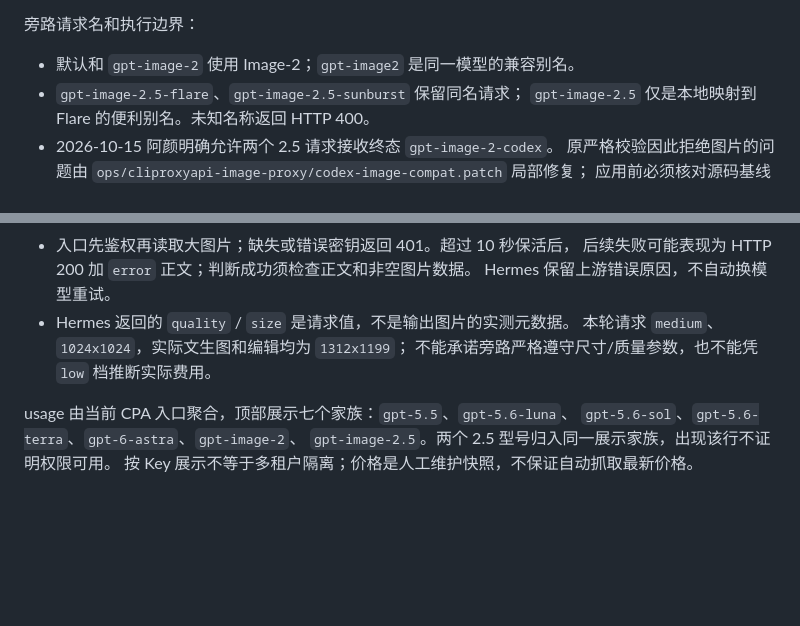
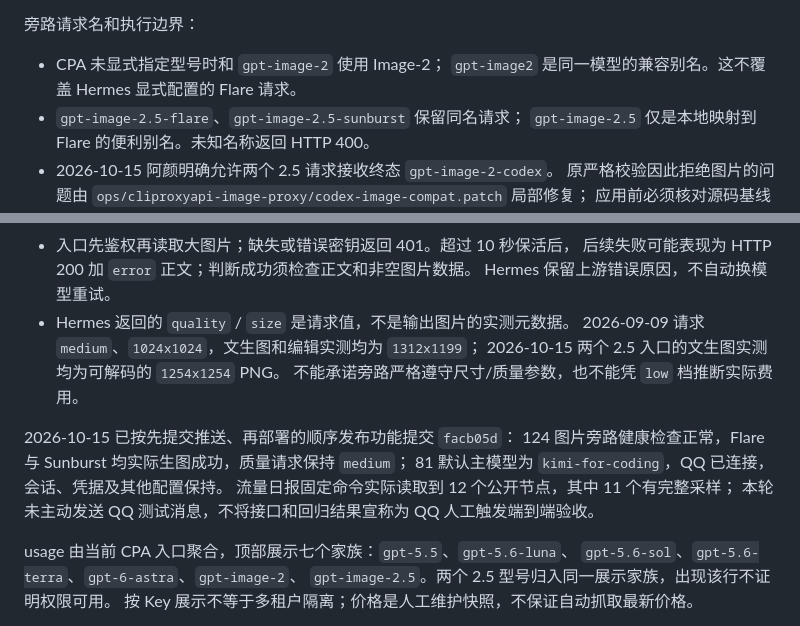
Before and after one commit to QianYan-Art/hermes-agent, a Markdown page: docs/tangyuge-hermes/07-server-operations.md, 2 parts joined by grey strips. GitHub-like rendering; blank space fills up the shorter version.

Commit message:
docs: 记录本轮图片旁路和流量日报发布验收

```diff
--- a/docs/tangyuge-hermes/07-server-operations.md
+++ b/docs/tangyuge-hermes/07-server-operations.md
@@ -333,7 +333,8 @@ Komari 原有 Telegram 日报、告警和配置不变；RackNerd 上的 Uptime K
 
 旁路请求名和执行边界：
 
-- 默认和 `gpt-image-2` 使用 Image-2；`gpt-image2` 是同一模型的兼容别名。
+- CPA 未显式指定型号时和 `gpt-image-2` 使用 Image-2；
+  `gpt-image2` 是同一模型的兼容别名。这不覆盖 Hermes 显式配置的 Flare 请求。
 - `gpt-image-2.5-flare`、`gpt-image-2.5-sunburst` 保留同名请求；
   `gpt-image-2.5` 仅是本地映射到 Flare 的便利别名。未知名称返回 HTTP 400。
 - 2026-10-15 阿颜明确允许两个 2.5 请求接收终态 `gpt-image-2-codex`。
@@ -350,8 +351,15 @@ Komari 原有 Telegram 日报、告警和配置不变；RackNerd 上的 Uptime K
   后续失败可能表现为 HTTP 200 加 `error` 正文；判断成功须检查正文和非空图片数据。
   Hermes 保留上游错误原因，不自动换模型重试。
 - Hermes 返回的 `quality` / `size` 是请求值，不是输出图片的实测元数据。
-  本轮请求 `medium`、`1024x1024`，实际文生图和编辑均为 `1312x1199`；
+  2026-09-09 请求 `medium`、`1024x1024`，文生图和编辑实测均为 `1312x1199`；
+  2026-10-15 两个 2.5 入口的文生图实测均为可解码的 `1254x1254` PNG。
   不能承诺旁路严格遵守尺寸/质量参数，也不能凭 `low` 档推断实际费用。
+
+2026-10-15 已按先提交推送、再部署的顺序发布功能提交 `facb05d`：
+124 图片旁路健康检查正常，Flare 与 Sunburst 均实际生图成功，质量请求保持 `medium`；
+81 默认主模型为 `kimi-for-coding`，QQ 已连接，会话、凭据及其他配置保持。
+流量日报固定命令实际读取到 12 个公开节点，其中 11 个有完整采样；
+本轮未主动发送 QQ 测试消息，不将接口和回归结果宣称为 QQ 人工触发端到端验收。
 
 usage 由当前 CPA 入口聚合，顶部展示七个家族：`gpt-5.5`、`gpt-5.6-luna`、
 `gpt-5.6-sol`、`gpt-5.6-terra`、`gpt-6-astra`、`gpt-image-2`、
```
